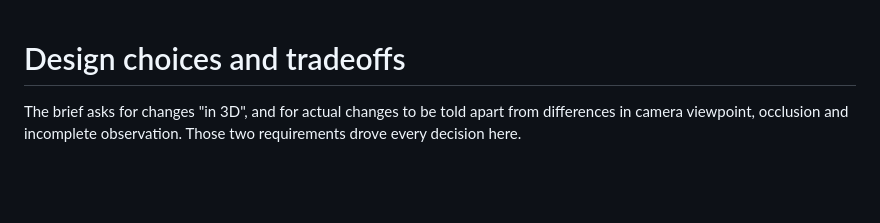
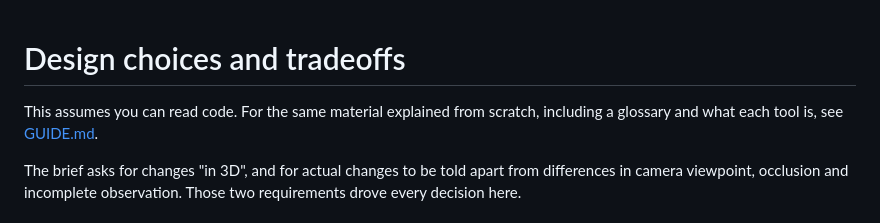
Before and after one commit to Ramdas-Chaugale/room-change-detection, a Markdown page: docs/DESIGN.md, the part around the change. GitHub-like rendering; blank space fills up the shorter version.

```diff
--- a/docs/DESIGN.md
+++ b/docs/DESIGN.md
@@ -1,4 +1,7 @@
 # Design choices and tradeoffs
+
+This assumes you can read code. For the same material explained from scratch,
+including a glossary and what each tool is, see [GUIDE.md](GUIDE.md).
 
 The brief asks for changes "in 3D", and for actual changes to be told apart from
 differences in camera viewpoint, occlusion and incomplete observation. Those two
```
Also changed, not shown: README.md (+3 -0 lines), docs/GUIDE.md (added, +384 -0 lines).
